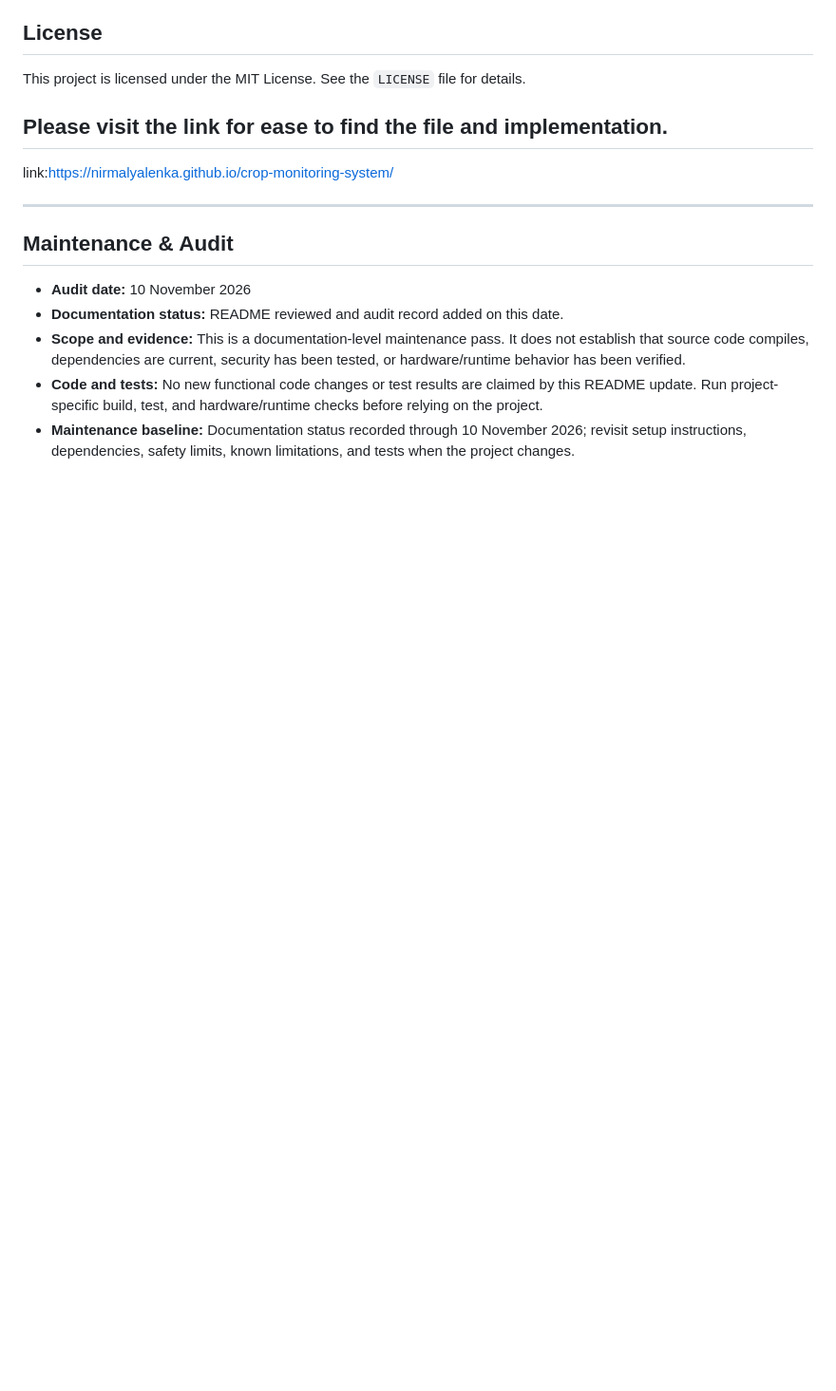
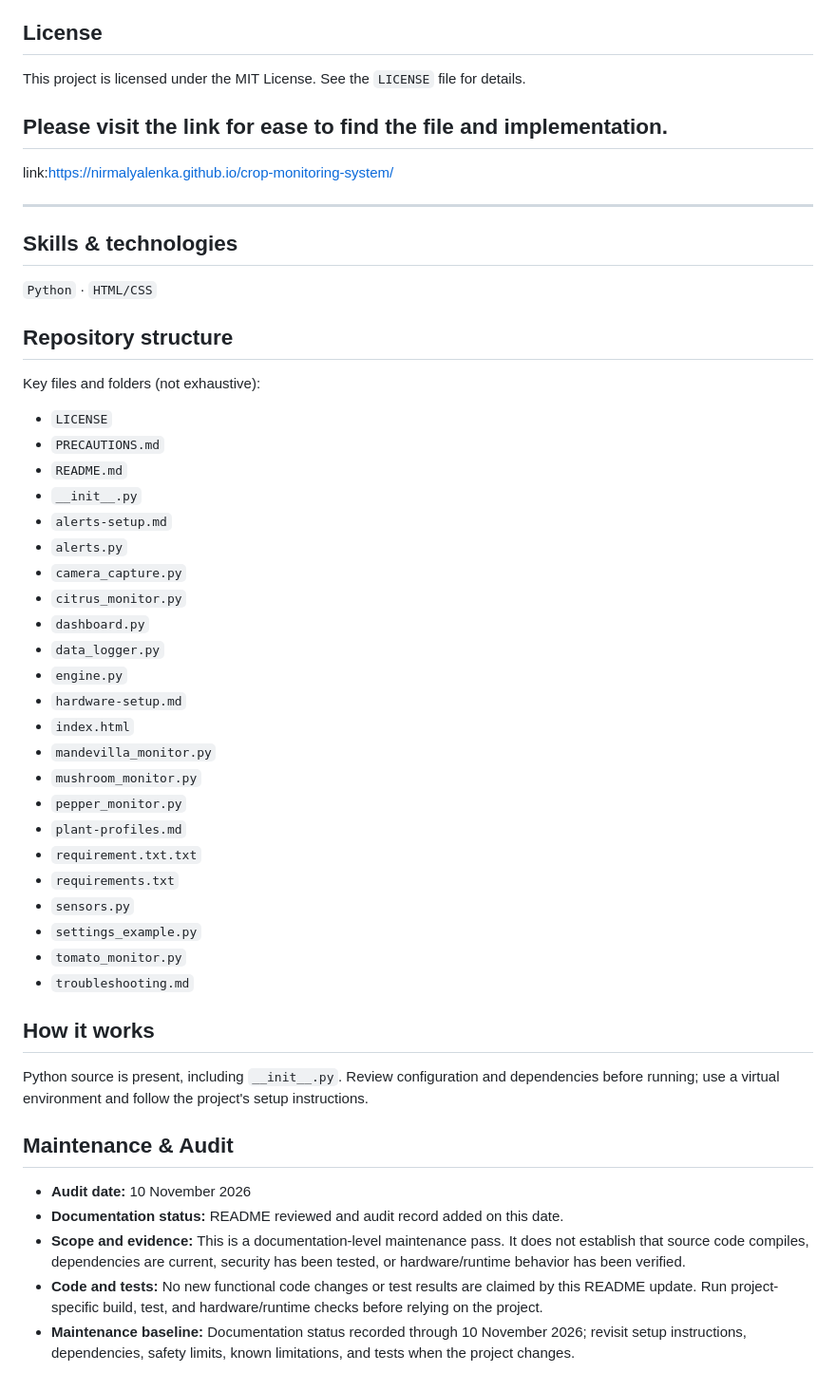
Before and after one commit to NirmalyaLenka/crop-monitoring-system, a Markdown page: README.md, the part around the change. Shown at 95% size. Rendered like a GitHub page; blank space fills up the shorter version.

Commit message:
Polish README with skills and repository map

```diff
--- a/README.md
+++ b/README.md
@@ -115,6 +115,45 @@ This project is licensed under the MIT License. See the `LICENSE` file for detai
 
 ---
 
+## Skills & technologies
+
+`Python` · `HTML/CSS`
+
+
+## Repository structure
+
+Key files and folders (not exhaustive):
+
+- `LICENSE`
+- `PRECAUTIONS.md`
+- `README.md`
+- `__init__.py`
+- `alerts-setup.md`
+- `alerts.py`
+- `camera_capture.py`
+- `citrus_monitor.py`
+- `dashboard.py`
+- `data_logger.py`
+- `engine.py`
+- `hardware-setup.md`
+- `index.html`
+- `mandevilla_monitor.py`
+- `mushroom_monitor.py`
+- `pepper_monitor.py`
+- `plant-profiles.md`
+- `requirement.txt.txt`
+- `requirements.txt`
+- `sensors.py`
+- `settings_example.py`
+- `tomato_monitor.py`
+- `troubleshooting.md`
+
+
+## How it works
+
+Python source is present, including `__init__.py`. Review configuration and dependencies before running; use a virtual environment and follow the project's setup instructions.
+
+
 ## Maintenance & Audit
 
 - **Audit date:** 10 November 2026
```
